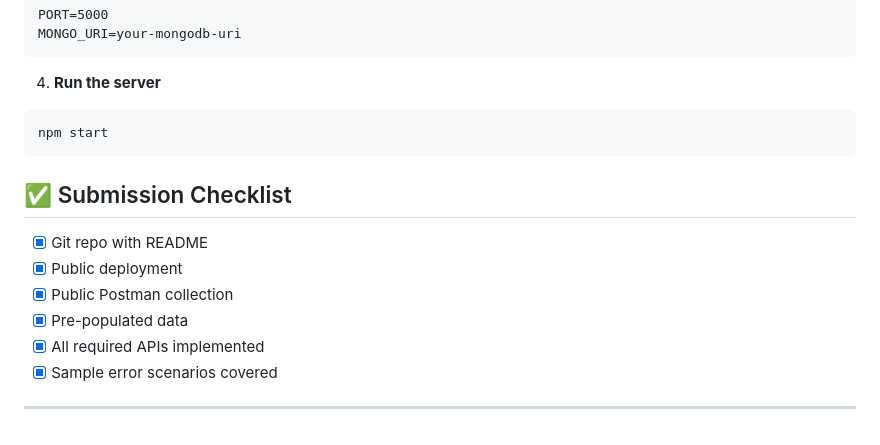
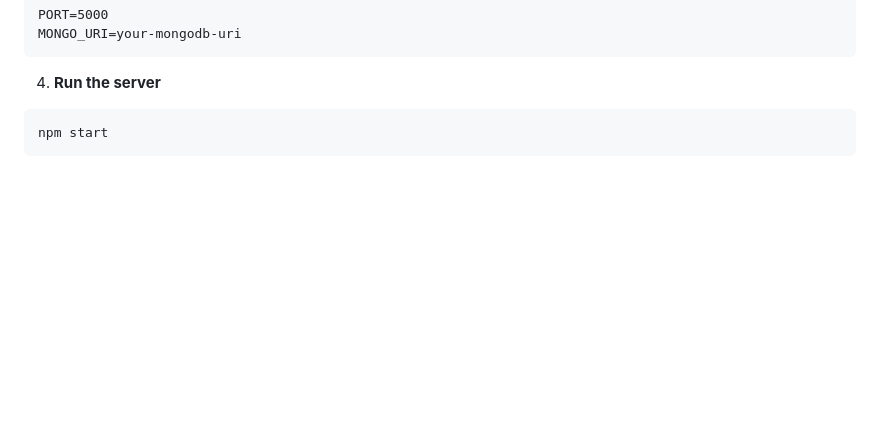
Before and after one commit to Akhil70722/SplitApp, a Markdown page: README.md, the part around the change. GitHub-like rendering; blank space fills up the shorter version.

````diff
--- a/README.md
+++ b/README.md
@@ -160,14 +160,3 @@ MONGO_URI=your-mongodb-uri
 ```bash
 npm start
 ```
-
-## ✅ Submission Checklist
-
-- [x] Git repo with README
-- [x] Public deployment
-- [x] Public Postman collection
-- [x] Pre-populated data
-- [x] All required APIs implemented
-- [x] Sample error scenarios covered
-
----
````
